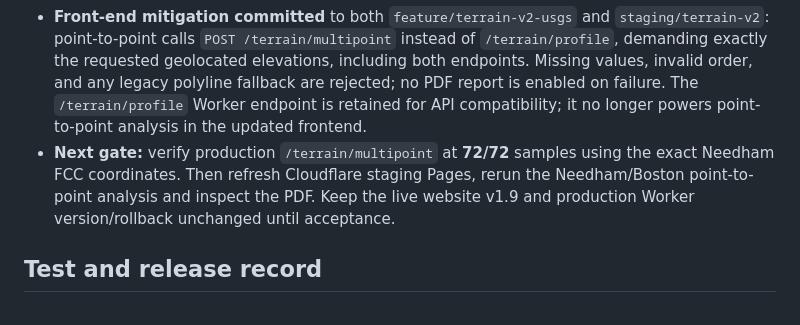
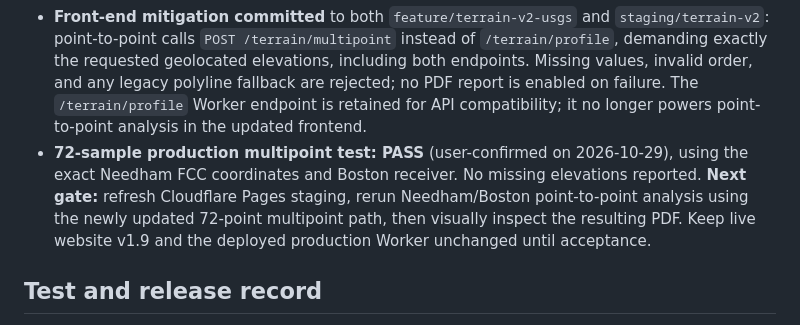
Before and after one commit to Mac1584/tower-horizon, a Markdown page: docs/STAGING_RELEASE_CHECKLIST.md, the part around the change. Drawn GitHub-style.

Commit message:
Record confirmed 72-of-72 production multipoint test; advance to hosted point-to-point retest

```diff
--- a/docs/STAGING_RELEASE_CHECKLIST.md
+++ b/docs/STAGING_RELEASE_CHECKLIST.md
@@ -95,7 +95,7 @@ The user tested production version `d01a0284-f058-47f2-97d2-e222023f7399` using
 - `POST /terrain/profile`: `source=USGS 3DEP`, `sampleCount=49`, `complete=false`, `endpointAdded=true`, `missingSampleIds=[47]`. The appended receiver locationId `49` has `exactEndpoint=true`, location `(-71.0589,42.3601)` and elevation `10.126227379` meters. **PARTIAL: endpoint verified, but original USGS polyline sample ID 47 is absent.**
 - Repeated with 72 requested profile samples: `sampleCount=73`, `complete=false`, `endpointAdded=true`, `missingSampleIds=[70]`. Omission of an interior polyline sample near the receiver recurs across sample counts. Do **not** describe the polyline as complete based solely on a separately verified endpoint.
 - **Front-end mitigation committed** to both `feature/terrain-v2-usgs` and `staging/terrain-v2`: point-to-point calls `POST /terrain/multipoint` instead of `/terrain/profile`, demanding exactly the requested geolocated elevations, including both endpoints. Missing values, invalid order, and any legacy polyline fallback are rejected; no PDF report is enabled on failure. The `/terrain/profile` Worker endpoint is retained for API compatibility; it no longer powers point-to-point analysis in the updated frontend.
-- **Next gate:** verify production `/terrain/multipoint` at **72/72** samples using the exact Needham FCC coordinates. Then refresh Cloudflare staging Pages, rerun the Needham/Boston point-to-point analysis and inspect the PDF. Keep the live website v1.9 and production Worker version/rollback unchanged until acceptance.
+- **72-sample production multipoint test: PASS** (user-confirmed on 2026-10-29), using the exact Needham FCC coordinates and Boston receiver. No missing elevations reported. **Next gate:** refresh Cloudflare Pages staging, rerun Needham/Boston point-to-point analysis using the newly updated 72-point multipoint path, then visually inspect the resulting PDF. Keep live website v1.9 and the deployed production Worker unchanged until acceptance.
 
 ## Test and release record
 
```
